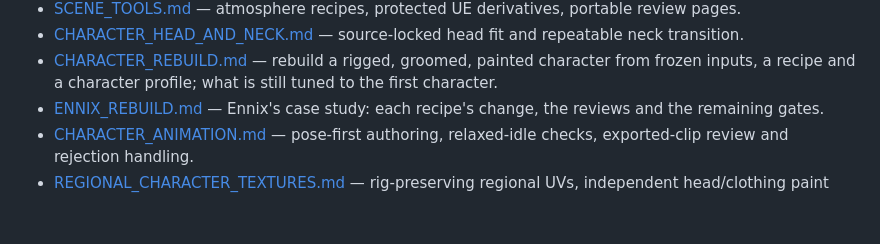
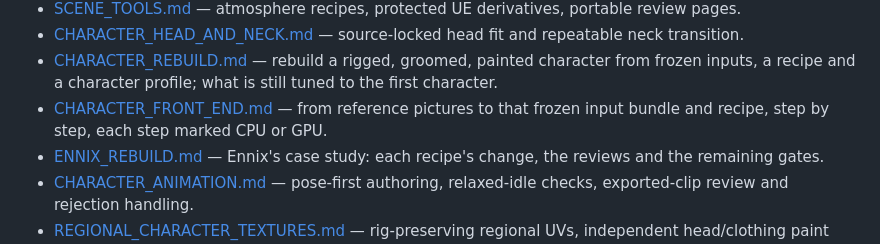
Before and after one commit to raydeStar/reference-asset-compiler, a Markdown page: docs/README.md, the part around the change. Rendered like a GitHub page; blank space fills up the shorter version.

```diff
--- a/docs/README.md
+++ b/docs/README.md
@@ -22,6 +22,7 @@ escalations are retained verbatim so nobody repeats them. Start with
 - [SCENE_TOOLS.md](SCENE_TOOLS.md) — atmosphere recipes, protected UE derivatives, portable review pages.
 - [CHARACTER_HEAD_AND_NECK.md](CHARACTER_HEAD_AND_NECK.md) — source-locked head fit and repeatable neck transition.
 - [CHARACTER_REBUILD.md](CHARACTER_REBUILD.md) — rebuild a rigged, groomed, painted character from frozen inputs, a recipe and a character profile; what is still tuned to the first character.
+- [CHARACTER_FRONT_END.md](CHARACTER_FRONT_END.md) — from reference pictures to that frozen input bundle and recipe, step by step, each step marked CPU or GPU.
 - [ENNIX_REBUILD.md](ENNIX_REBUILD.md) — Ennix's case study: each recipe's change, the reviews and the remaining gates.
 - [CHARACTER_ANIMATION.md](CHARACTER_ANIMATION.md) — pose-first authoring, relaxed-idle checks, exported-clip review and rejection handling.
 - [REGIONAL_CHARACTER_TEXTURES.md](REGIONAL_CHARACTER_TEXTURES.md) — rig-preserving regional UVs, independent head/clothing paint and seam-normal repair.
```
Also changed, not shown: docs/CHARACTER_FRONT_END.md (added, +258 -0 lines), docs/CHARACTER_REBUILD.md (+2 -0 lines).
